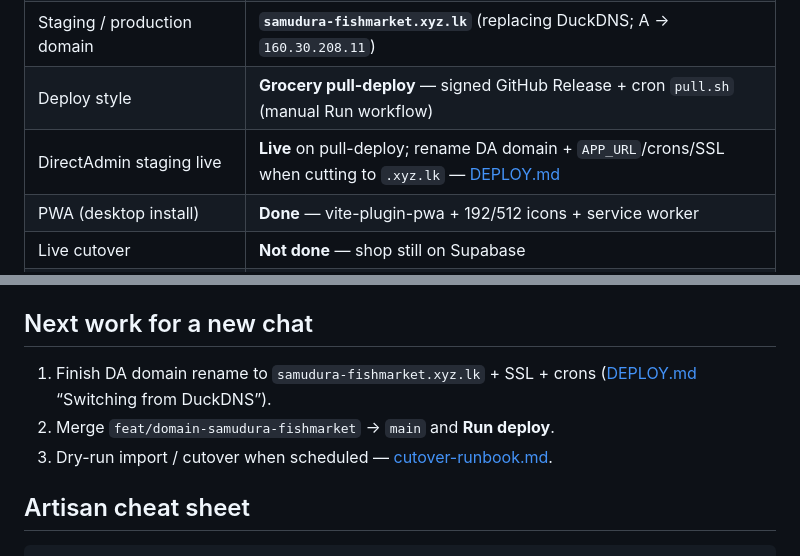
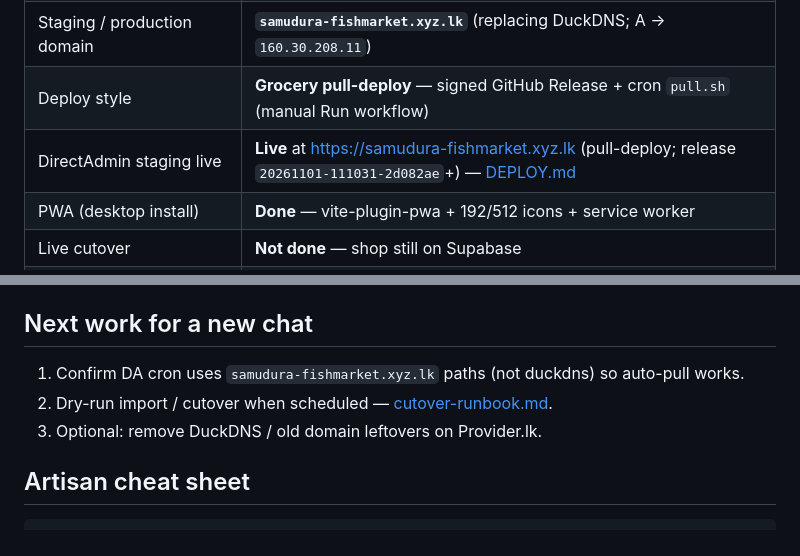
Before and after one commit to Viranya2006/Samudura-Fish-Refactor, a Markdown page: docs/HANDOFF.md, 2 parts joined by grey strips. GitHub-like rendering.

Commit message:
Mark samudura-fishmarket.xyz.lk staging as live in handoff after domain cutover.
Co-authored-by: Cursor <cursoragent@cursor.com>

```diff
--- a/docs/HANDOFF.md
+++ b/docs/HANDOFF.md
@@ -23,7 +23,7 @@ Move the **live** fish-market POS off paid Supabase (~$25/mo) onto **Provider.lk
 | Local MariaDB wired + sample/full import | Done on this machine |
 | Staging / production domain | **`samudura-fishmarket.xyz.lk`** (replacing DuckDNS; A → `160.30.208.11`) |
 | Deploy style | **Grocery pull-deploy** — signed GitHub Release + cron `pull.sh` (manual Run workflow) |
-| DirectAdmin staging live | **Live** on pull-deploy; rename DA domain + `APP_URL`/crons/SSL when cutting to `.xyz.lk` — [DEPLOY.md](./DEPLOY.md) |
+| DirectAdmin staging live | **Live** at https://samudura-fishmarket.xyz.lk (pull-deploy; release `20261101-111031-2d082ae`+) — [DEPLOY.md](./DEPLOY.md) |
 | PWA (desktop install) | **Done** — vite-plugin-pwa + 192/512 icons + service worker |
 | Live cutover | **Not done** — shop still on Supabase |
 | Live Supabase mutations | **None** — intentionally untouched |
@@ -61,9 +61,9 @@ Password default used: `ChangeMe123!` (then must reset)
 
 ## Next work for a new chat
 
-1. Finish DA domain rename to `samudura-fishmarket.xyz.lk` + SSL + crons ([DEPLOY.md](./DEPLOY.md) “Switching from DuckDNS”).
-2. Merge `feat/domain-samudura-fishmarket` → `main` and **Run deploy**.
-3. Dry-run import / cutover when scheduled — [cutover-runbook.md](./cutover-runbook.md).
+1. Confirm DA cron uses `samudura-fishmarket.xyz.lk` paths (not duckdns) so auto-pull works.
+2. Dry-run import / cutover when scheduled — [cutover-runbook.md](./cutover-runbook.md).
+3. Optional: remove DuckDNS / old domain leftovers on Provider.lk.
 
 ## Artisan cheat sheet
 
```
